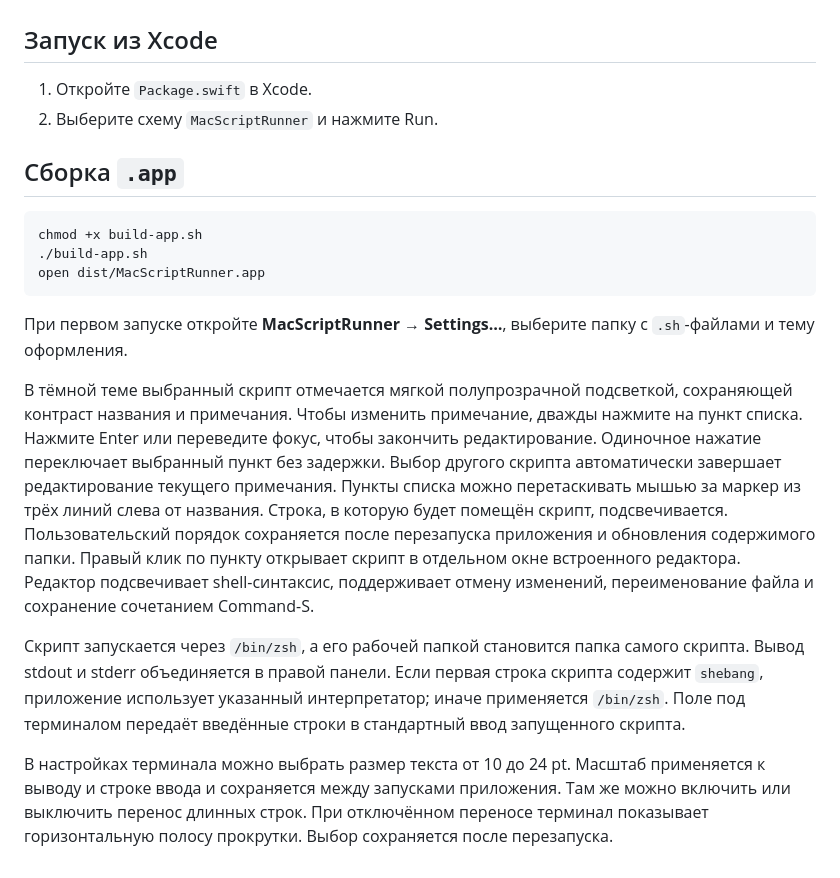
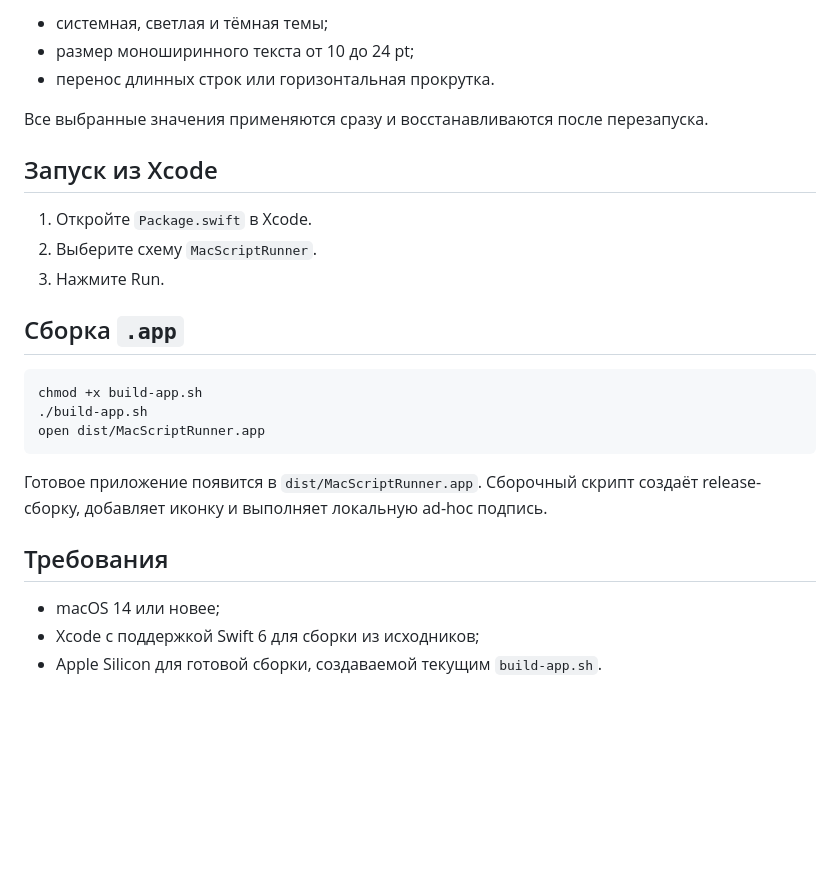
Before and after one commit to VictorJavaMan/MacScriptRunner, a Markdown page: README.md, the part around one of its changes. GitHub-like rendering; blank space fills up the shorter version.

Commit message:
Expand README with complete usage guide

````diff
--- a/README.md
+++ b/README.md
@@ -4,8 +62,14 @@
+- системная, светлая и тёмная темы;
+- размер моноширинного текста от 10 до 24 pt;
+- перенос длинных строк или горизонтальная прокрутка.
+
+Все выбранные значения применяются сразу и восстанавливаются после перезапуска.
 
 ## Запуск из Xcode
 
 1. Откройте `Package.swift` в Xcode.
-2. Выберите схему `MacScriptRunner` и нажмите Run.
+2. Выберите схему `MacScriptRunner`.
+3. Нажмите Run.
 
 ## Сборка `.app`
 
@@ -15,16 +79,10 @@ chmod +x build-app.sh
 open dist/MacScriptRunner.app
 ```
 
-При первом запуске откройте **MacScriptRunner → Settings…**, выберите папку с `.sh`-файлами и тему оформления.
+Готовое приложение появится в `dist/MacScriptRunner.app`. Сборочный скрипт создаёт release-сборку, добавляет иконку и выполняет локальную ad-hoc подпись.
 
-В тёмной теме выбранный скрипт отмечается мягкой полупрозрачной подсветкой, сохраняющей контраст названия и примечания.
-Чтобы изменить примечание, дважды нажмите на пункт списка. Нажмите Enter или переведите фокус, чтобы закончить редактирование.
-Одиночное нажатие переключает выбранный пункт без задержки. Выбор другого скрипта автоматически завершает редактирование текущего примечания.
-Пункты списка можно перетаскивать мышью за маркер из трёх линий слева от названия. Строка, в которую будет помещён скрипт, подсвечивается. Пользовательский порядок сохраняется после перезапуска приложения и обновления содержимого папки.
-Правый клик по пункту открывает скрипт в отдельном окне встроенного редактора. Редактор подсвечивает shell-синтаксис, поддерживает отмену изменений, переименование файла и сохранение сочетанием Command-S.
+## Требования
 
-Скрипт запускается через `/bin/zsh`, а его рабочей папкой становится папка самого скрипта. Вывод stdout и stderr объединяется в правой панели.
-Если первая строка скрипта содержит `shebang`, приложение использует указанный интерпретатор; иначе применяется `/bin/zsh`. Поле под терминалом передаёт введённые строки в стандартный ввод запущенного скрипта.
-
-В настройках терминала можно выбрать размер текста от 10 до 24 pt. Масштаб применяется к выводу и строке ввода и сохраняется между запусками приложения.
-Там же можно включить или выключить перенос длинных строк. При отключённом переносе терминал показывает горизонтальную полосу прокрутки. Выбор сохраняется после перезапуска.
+- macOS 14 или новее;
+- Xcode с поддержкой Swift 6 для сборки из исходников;
+- Apple Silicon для готовой сборки, создаваемой текущим `build-app.sh`.
````
Also changed, not shown: other parts of README.md (+59 -1 lines).
